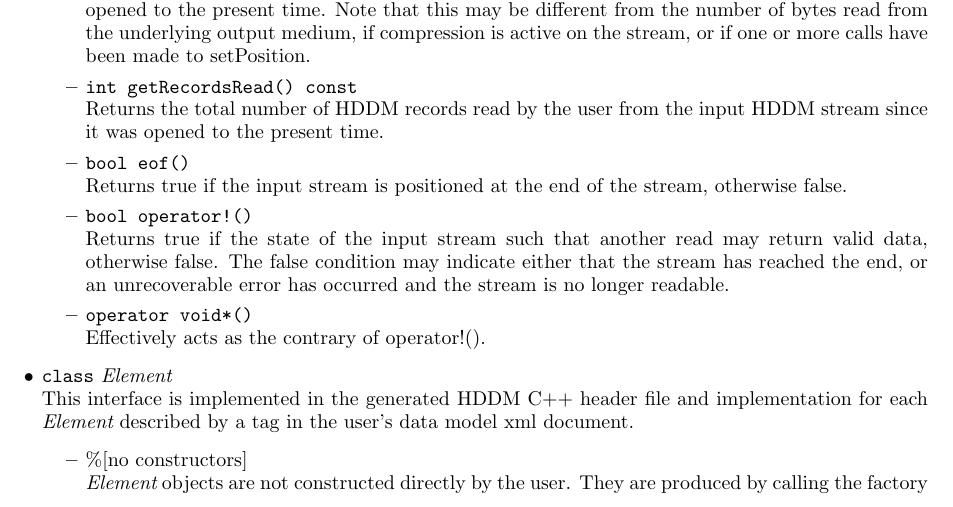
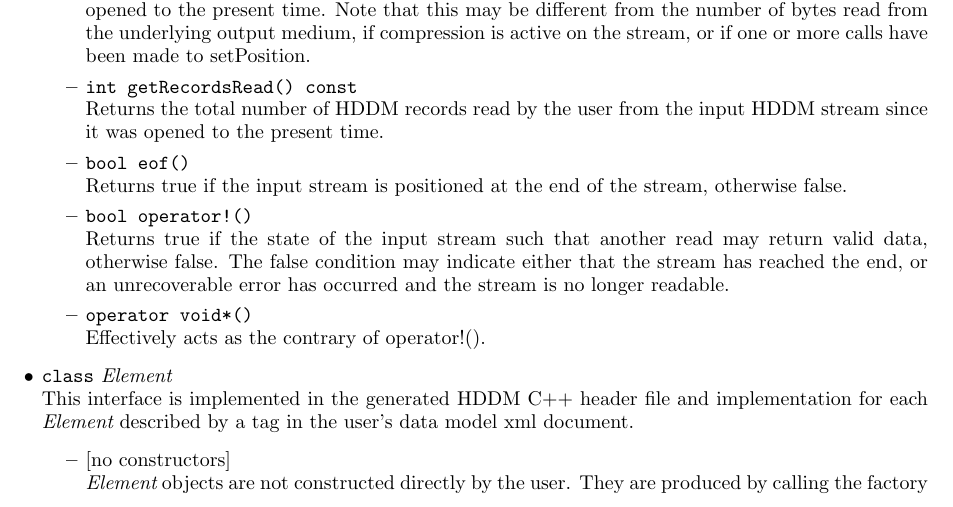
Before and after one commit to rjones30/HDDM, a LaTeX paper (doc/users_guide/guide.tex): part of page 15 of 31, cut so that both start at the same text. Compiled offline with pdfLaTeX.

Commit message:
* trying to get the formatting of brackets right [rtj]

```diff
--- a/doc/users_guide/guide.tex
+++ b/doc/users_guide/guide.tex
@@ -1097,7 +1097,7 @@ This interface is implemented in the generated HDDM C++ header file and
 implementation for each {\em Element} described by a tag in the user's
 data model xml document.
 \begin{itemize}
-\item \%[no constructors]\\
+\item {}[no constructors]\\
 {\em Element} objects are not constructed directly by the user. They are
 produced by calling the factory methods \texttt{add}{\em Elements}() on
 the container {\em element} under which they exist in the data model.
```
Also changed, not shown: doc/users_guide.pdf, doc/users_guide/guide.pdf.
